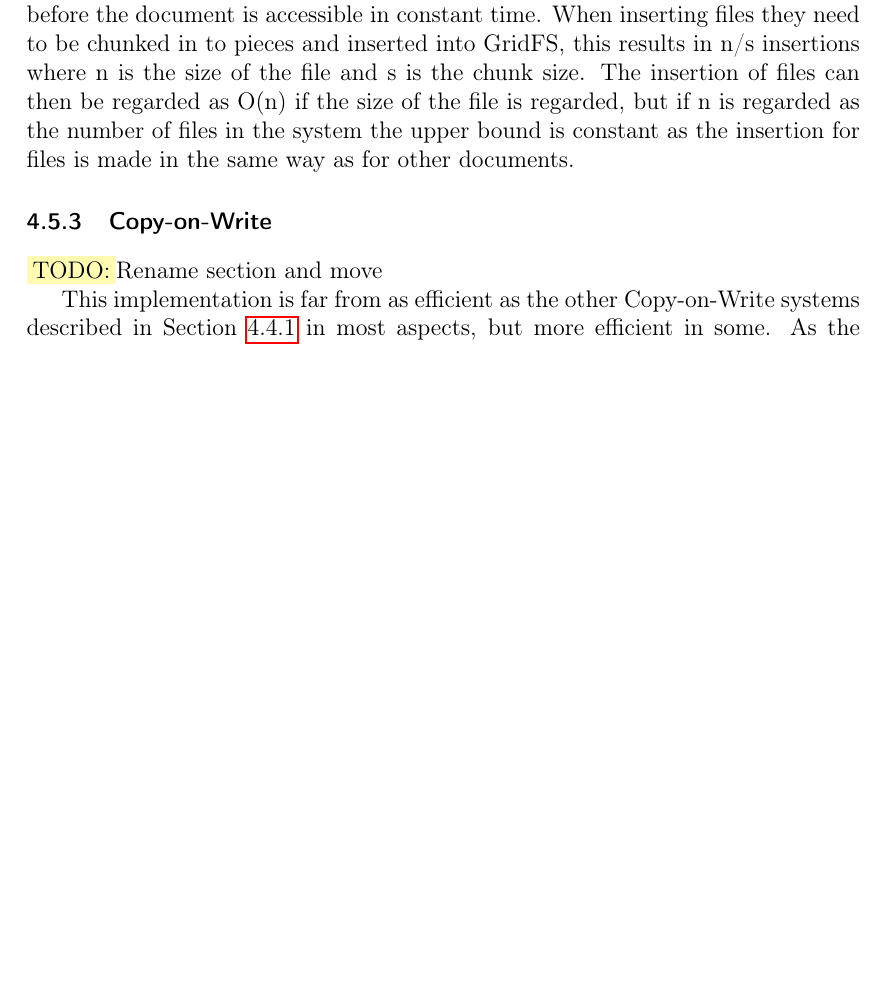
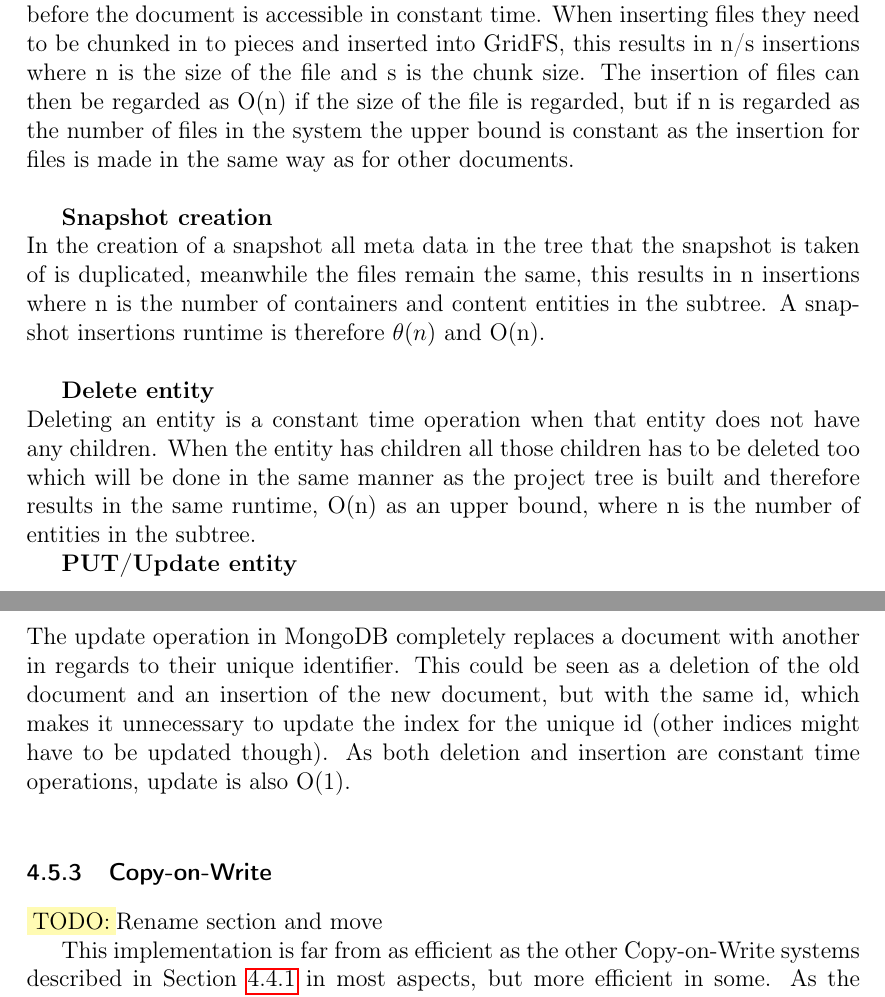
Before and after one commit to spydon/master-thesis, a LaTeX paper (tex/paper.tex): part of page 23 of 37 before the commit and two parts of pages 23 and 24 of 38 after it, the two joined at a grey line, cut so that both start at the same text, the shorter picture padded with empty space. Compiled offline with pdfLaTeX.

Commit message:
Added more run-time explanations

```diff
--- a/tex/paper.tex
+++ b/tex/paper.tex
@@ -751,9 +751,26 @@ accessible in constant time. When inserting files they need to be chunked in to
 into GridFS, this results in n/s insertions where n is the size of the file and s is the chunk size.
 The insertion of files can then be regarded as O(n) if the size of the file is regarded, but if n is
 regarded as the number of files in the system the upper bound is constant as the insertion for files
-is made in the same way as for other documents.
+is made in the same way as for other documents.\\
 
+\par \textbf{Snapshot creation} \\
+In the creation of a snapshot all meta data in the tree that the snapshot is taken of is duplicated,
+meanwhile the files remain the same, this results in n insertions where n is the number of
+containers and content entities in the subtree. A snapshot insertions runtime is therefore
+$\theta(n)$ and O(n). \\
 
+\par \textbf{Delete entity} \\
+Deleting an entity is a constant time operation when that entity does not have any children. When
+the entity has children all those children has to be deleted too which will be done in the same
+manner as the project tree is built and therefore results in the same runtime, O(n) as an upper
+bound, where n is the number of entities in the subtree.
+
+\par \textbf{PUT/Update entity} \\
+The update operation in MongoDB completely replaces a document with another in regards to their
+unique identifier. This could be seen as a deletion of the old document and an insertion of the new
+document, but with the same id, which makes it unnecessary to update the index for the unique id
+(other indices might have to be updated though). As both deletion and insertion are constant time
+operations, update is also O(1).\\
 
 \subsubsection{Copy-on-Write}
 \fix Rename section and move
```
Also changed, not shown: tex/paper.pdf, tex/paper.tex (8 more changed lines).
